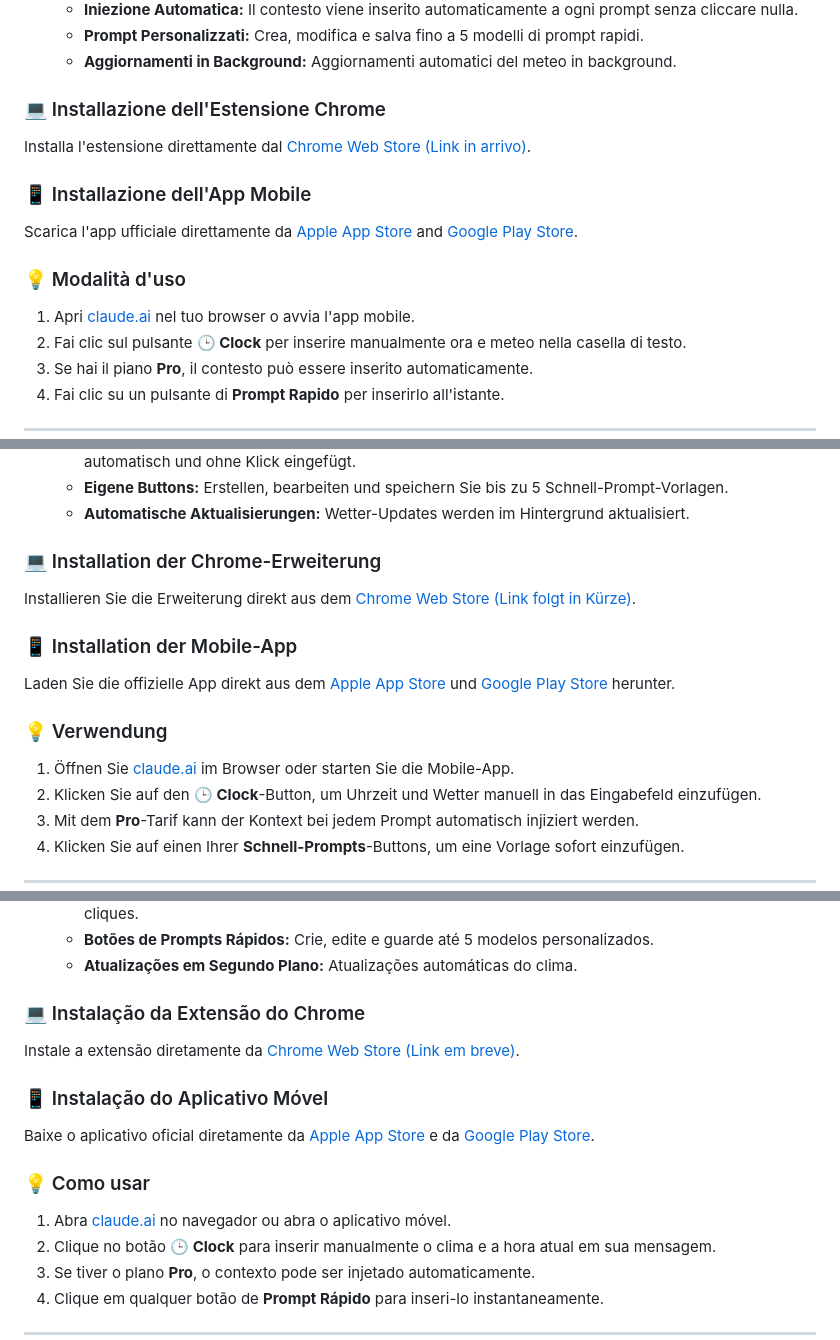
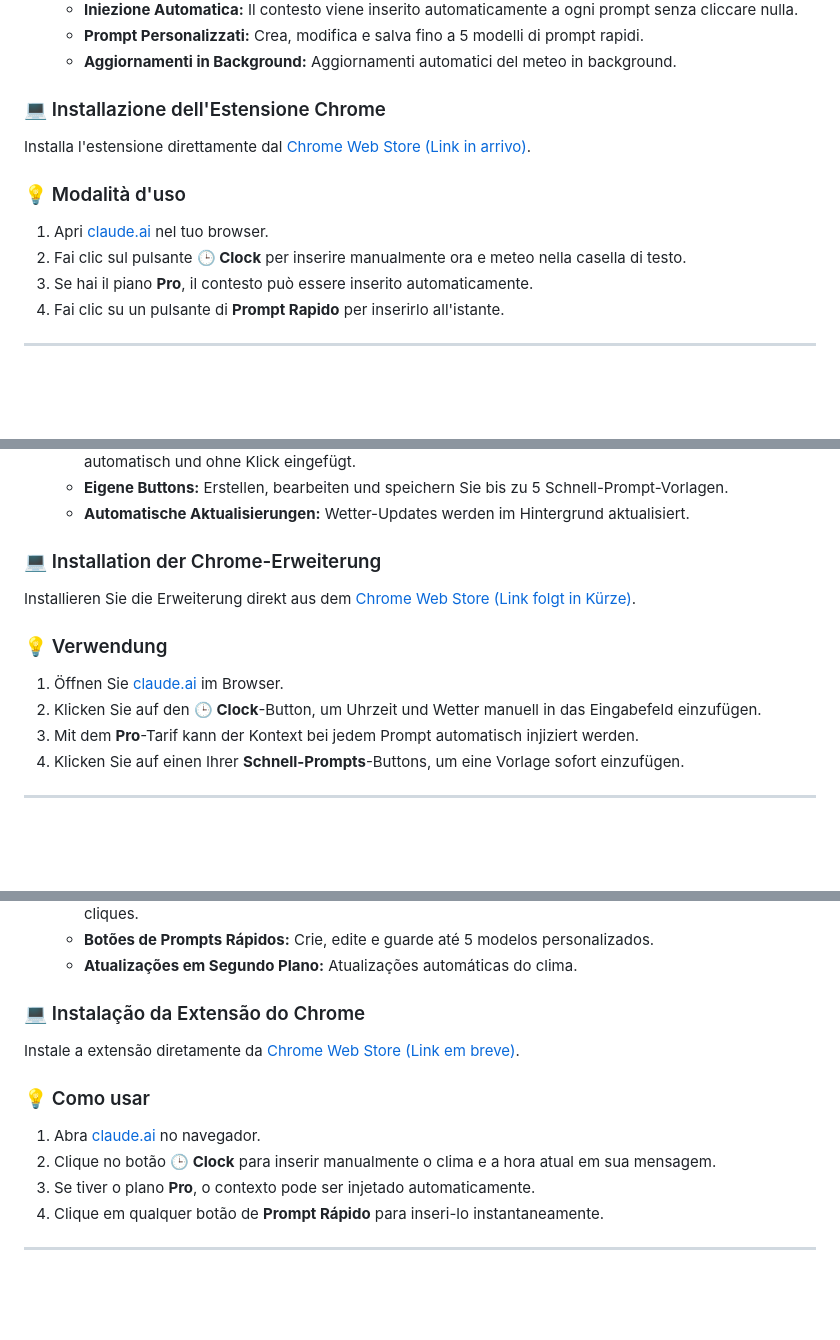
Before and after one commit to clockforclaude-maker/clockforclaude, a Markdown page: README.md, 3 parts joined by grey strips. Drawn GitHub-style; folded sections open; blank space fills up the shorter version.

```diff
--- a/README.md
+++ b/README.md
@@ -126,11 +117,8 @@ Descarga la aplicación oficial desde [Apple App Store](#) y [Google Play Store]
 ### 💻 Installazione dell'Estensione Chrome
 Installa l'estensione direttamente dal [Chrome Web Store (Link in arrivo)](#).
 
-### 📱 Installazione dell'App Mobile
-Scarica l'app ufficiale direttamente da [Apple App Store](#) and [Google Play Store](#).
-
 ### 💡 Modalità d'uso
-1. Apri [claude.ai](https://claude.ai) nel tuo browser o avvia l'app mobile.
+1. Apri [claude.ai](https://claude.ai) nel tuo browser.
 2. Fai clic sul pulsante **🕒 Clock** per inserire manualmente ora e meteo nella casella di testo.
 3. Se hai il piano **Pro**, il contesto può essere inserito automaticamente.
 4. Fai clic su un pulsante di **Prompt Rapido** per inserirlo all'istante.
@@ -158,11 +146,8 @@ Scarica l'app ufficiale direttamente da [Apple App Store](#) and [Google Play St
 ### 💻 Installation der Chrome-Erweiterung
 Installieren Sie die Erweiterung direkt aus dem [Chrome Web Store (Link folgt in Kürze)](#).
 
-### 📱 Installation der Mobile-App
-Laden Sie die offizielle App direkt aus dem [Apple App Store](#) und [Google Play Store](#) herunter.
-
 ### 💡 Verwendung
-1. Öffnen Sie [claude.ai](https://claude.ai) im Browser oder starten Sie die Mobile-App.
+1. Öffnen Sie [claude.ai](https://claude.ai) im Browser.
 2. Klicken Sie auf den **🕒 Clock**-Button, um Uhrzeit und Wetter manuell in das Eingabefeld einzufügen.
 3. Mit dem **Pro**-Tarif kann der Kontext bei jedem Prompt automatisch injiziert werden.
 4. Klicken Sie auf einen Ihrer **Schnell-Prompts**-Buttons, um eine Vorlage sofort einzufügen.
@@ -190,11 +175,8 @@ Laden Sie die offizielle App direkt aus dem [Apple App Store](#) und [Google Pla
 ### 💻 Instalação da Extensão do Chrome
 Instale a extensão diretamente da [Chrome Web Store (Link em breve)](#).
 
-### 📱 Instalação do Aplicativo Móvel
-Baixe o aplicativo oficial diretamente da [Apple App Store](#) e da [Google Play Store](#).
-
 ### 💡 Como usar
-1. Abra [claude.ai](https://claude.ai) no navegador ou abra o aplicativo móvel.
+1. Abra [claude.ai](https://claude.ai) no navegador.
 2. Clique no botão **🕒 Clock** para inserir manualmente o clima e a hora atual em sua mensagem.
 3. Se tiver o plano **Pro**, o contexto pode ser injetado automaticamente.
 4. Clique em qualquer botão de **Prompt Rápido** para inseri-lo instantaneamente.
```
Also changed, not shown: other parts of README.md (+17 -56 lines).
